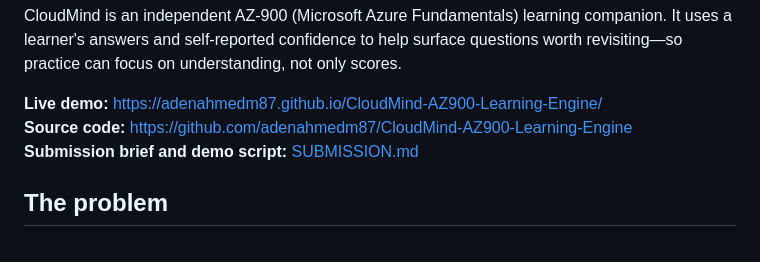
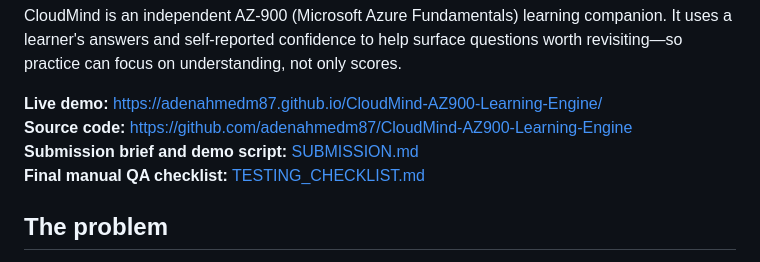
Before and after one commit to adenahmedm87/CloudMind-AZ900-Learning-Engine, a Markdown page: README.md, the part around the change. GitHub-like rendering.

Commit message:
Link final QA checklist from project README

```diff
--- a/README.md
+++ b/README.md
@@ -7,6 +7,7 @@ CloudMind is an independent AZ-900 (Microsoft Azure Fundamentals) learning compa
 **Live demo:** https://adenahmedm87.github.io/CloudMind-AZ900-Learning-Engine/
 **Source code:** https://github.com/adenahmedm87/CloudMind-AZ900-Learning-Engine
 **Submission brief and demo script:** [SUBMISSION.md](./SUBMISSION.md)
+**Final manual QA checklist:** [TESTING_CHECKLIST.md](./TESTING_CHECKLIST.md)
 
 ## The problem
 
```
